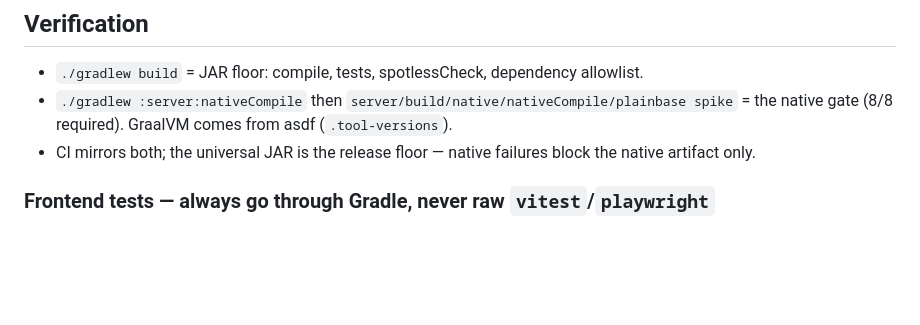
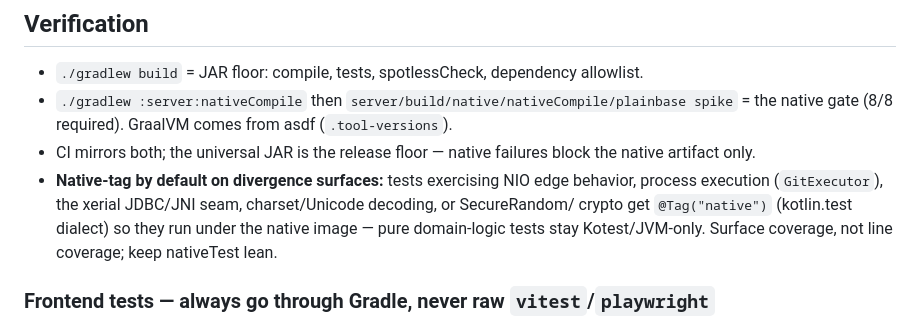
Before and after one commit to luinstra/plainbase, a Markdown page: CLAUDE.md, the part around the change. Rendered like a GitHub page; blank space fills up the shorter version.

Commit message:
docs: codify the native-tag-by-default policy
Records the convention already followed across Phase 6: tests exercising the
divergence surfaces (NIO edge behavior, process execution, the xerial JDBC/JNI
seam, charset/Unicode decoding, SecureRandom/crypto) get @Tag("native") so they
run under the native image; pure domain-logic tests stay Kotest/JVM-only. Surface
coverage, not line coverage — keep nativeTest lean.

Co-Authored-By: Claude Opus 4.8 <noreply@anthropic.com>

```diff
--- a/CLAUDE.md
+++ b/CLAUDE.md
@@ -36,6 +36,10 @@ Filesystem-native, agent-native internal docs product. Master plan:
   = the native gate (8/8 required). GraalVM comes from asdf (`.tool-versions`).
 - CI mirrors both; the universal JAR is the release floor — native failures block the
   native artifact only.
+- **Native-tag by default on divergence surfaces:** tests exercising NIO edge behavior, process
+  execution (`GitExecutor`), the xerial JDBC/JNI seam, charset/Unicode decoding, or SecureRandom/
+  crypto get `@Tag("native")` (kotlin.test dialect) so they run under the native image — pure
+  domain-logic tests stay Kotest/JVM-only. Surface coverage, not line coverage; keep nativeTest lean.
 
 ### Frontend tests — always go through Gradle, never raw `vitest`/`playwright`
 
```
